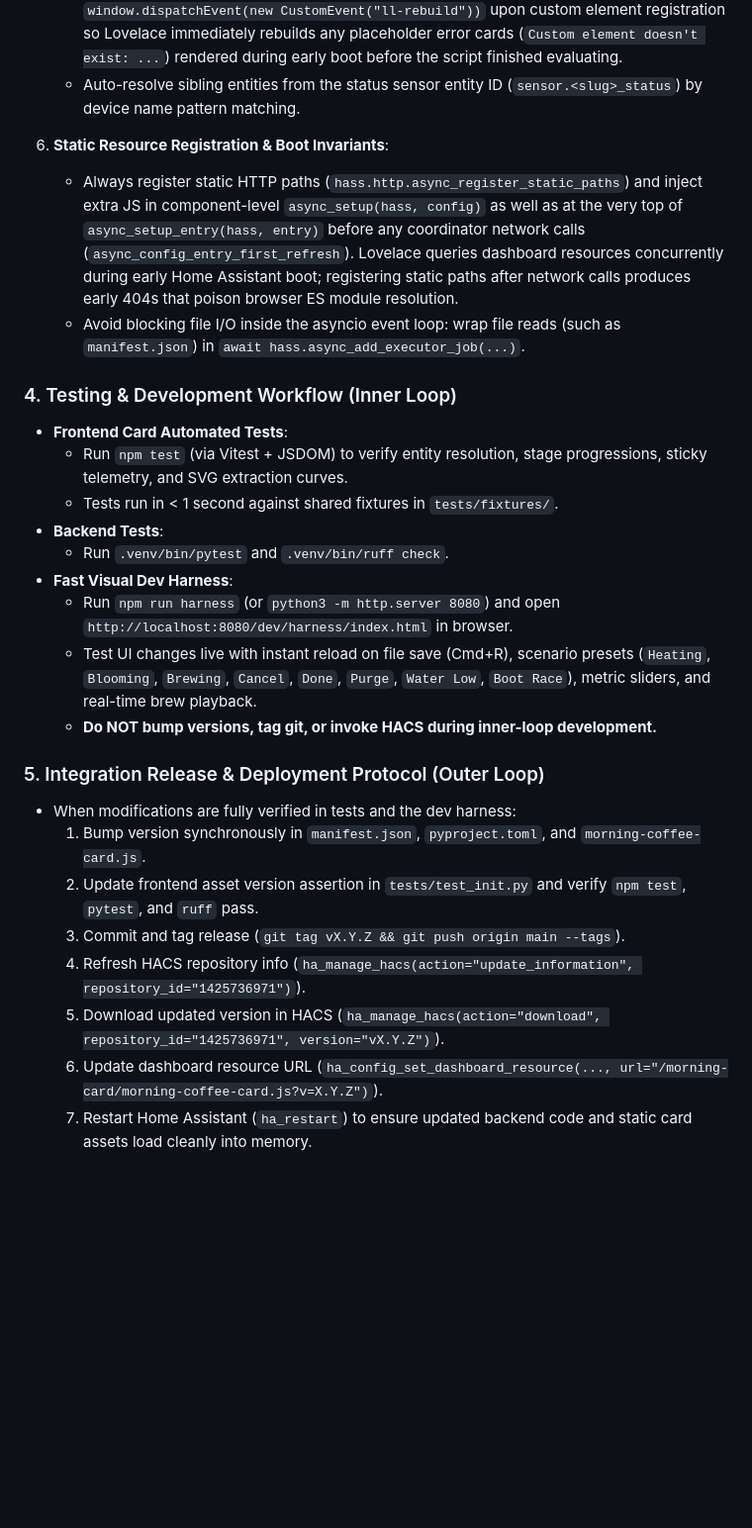
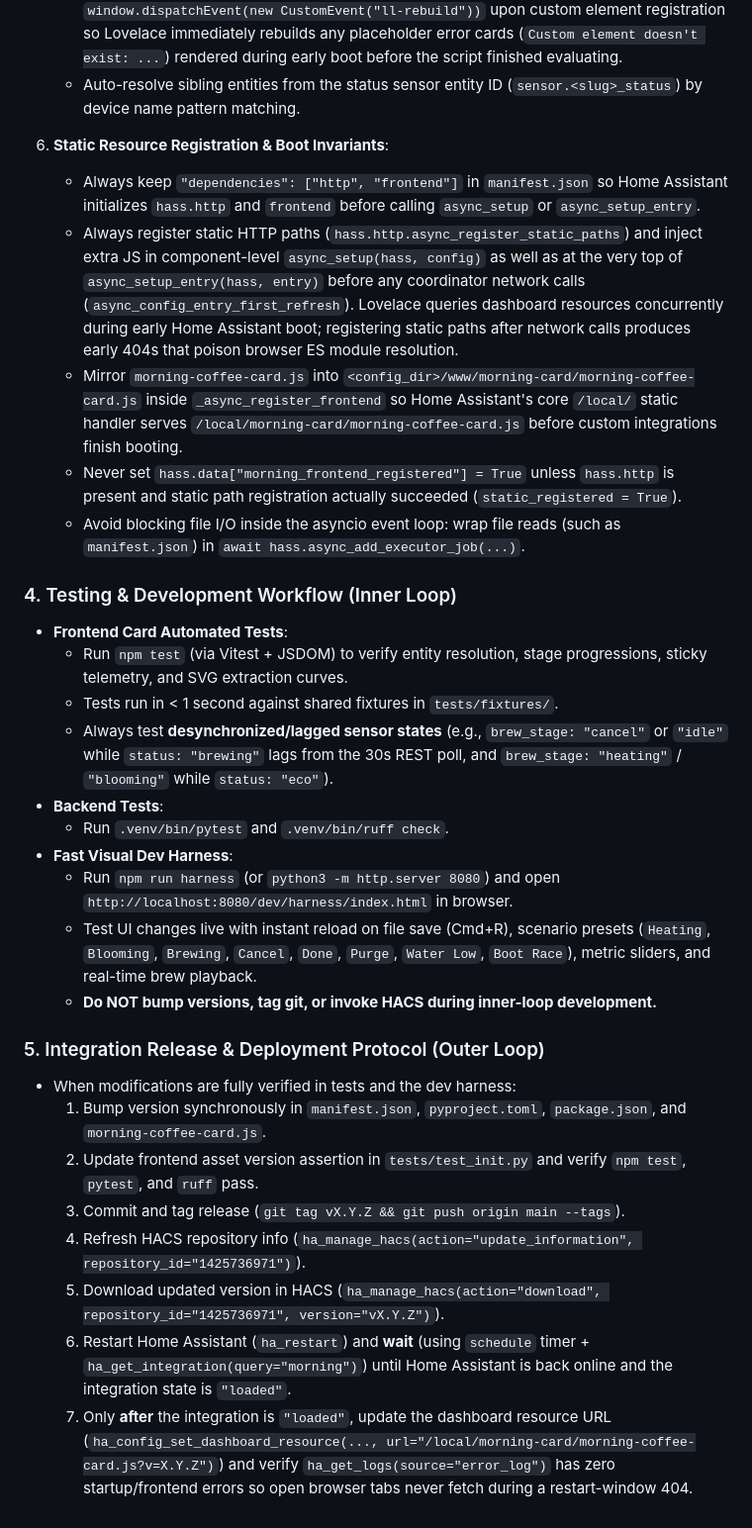
Before and after one commit to arcsur/ha-morning, a Markdown page: AGENTS.md, the part around one of its changes. Shown at 99% size. Rendered like a GitHub page; blank space fills up the shorter version.

Commit message:
docs: update AGENTS.md with boot registration, post-restart resource update, and dual-cadence invariants

```diff
--- a/AGENTS.md
+++ b/AGENTS.md
@@ -50,13 +56,17 @@
    - Auto-resolve sibling entities from the status sensor entity ID (`sensor.<slug>_status`) by device name pattern matching.
 
 6. **Static Resource Registration & Boot Invariants**:
+   - Always keep `"dependencies": ["http", "frontend"]` in `manifest.json` so Home Assistant initializes `hass.http` and `frontend` before calling `async_setup` or `async_setup_entry`.
    - Always register static HTTP paths (`hass.http.async_register_static_paths`) and inject extra JS in component-level `async_setup(hass, config)` as well as at the very top of `async_setup_entry(hass, entry)` before any coordinator network calls (`async_config_entry_first_refresh`). Lovelace queries dashboard resources concurrently during early Home Assistant boot; registering static paths after network calls produces early 404s that poison browser ES module resolution.
+   - Mirror `morning-coffee-card.js` into `<config_dir>/www/morning-card/morning-coffee-card.js` inside `_async_register_frontend` so Home Assistant's core `/local/` static handler serves `/local/morning-card/morning-coffee-card.js` before custom integrations finish booting.
+   - Never set `hass.data["morning_frontend_registered"] = True` unless `hass.http` is present and static path registration actually succeeded (`static_registered = True`).
    - Avoid blocking file I/O inside the asyncio event loop: wrap file reads (such as `manifest.json`) in `await hass.async_add_executor_job(...)`.
 
 ### 4. Testing & Development Workflow (Inner Loop)
 - **Frontend Card Automated Tests**:
   - Run `npm test` (via Vitest + JSDOM) to verify entity resolution, stage progressions, sticky telemetry, and SVG extraction curves.
   - Tests run in < 1 second against shared fixtures in `tests/fixtures/`.
+  - Always test **desynchronized/lagged sensor states** (e.g., `brew_stage: "cancel"` or `"idle"` while `status: "brewing"` lags from the 30s REST poll, and `brew_stage: "heating"` / `"blooming"` while `status: "eco"`).
 - **Backend Tests**:
   - Run `.venv/bin/pytest` and `.venv/bin/ruff check`.
 - **Fast Visual Dev Harness**:
@@ -66,10 +76,10 @@
 
 ### 5. Integration Release & Deployment Protocol (Outer Loop)
 - When modifications are fully verified in tests and the dev harness:
-  1. Bump version synchronously in `manifest.json`, `pyproject.toml`, and `morning-coffee-card.js`.
+  1. Bump version synchronously in `manifest.json`, `pyproject.toml`, `package.json`, and `morning-coffee-card.js`.
   2. Update frontend asset version assertion in `tests/test_init.py` and verify `npm test`, `pytest`, and `ruff` pass.
   3. Commit and tag release (`git tag vX.Y.Z && git push origin main --tags`).
   4. Refresh HACS repository info (`ha_manage_hacs(action="update_information", repository_id="1425736971")`).
   5. Download updated version in HACS (`ha_manage_hacs(action="download", repository_id="1425736971", version="vX.Y.Z")`).
-  6. Update dashboard resource URL (`ha_config_set_dashboard_resource(..., url="/morning-card/morning-coffee-card.js?v=X.Y.Z")`).
-  7. Restart Home Assistant (`ha_restart`) to ensure updated backend code and static card assets load cleanly into memory.
+  6. Restart Home Assistant (`ha_restart`) and **wait** (using `schedule` timer + `ha_get_integration(query="morning")`) until Home Assistant is back online and the integration state is `"loaded"`.
+  7. Only **after** the integration is `"loaded"`, update the dashboard resource URL (`ha_config_set_dashboard_resource(..., url="/local/morning-card/morning-coffee-card.js?v=X.Y.Z")`) and verify `ha_get_logs(source="error_log")` has zero startup/frontend errors so open browser tabs never fetch during a restart-window 404.
```
Also changed, not shown: other parts of AGENTS.md (+6 -0 lines).
